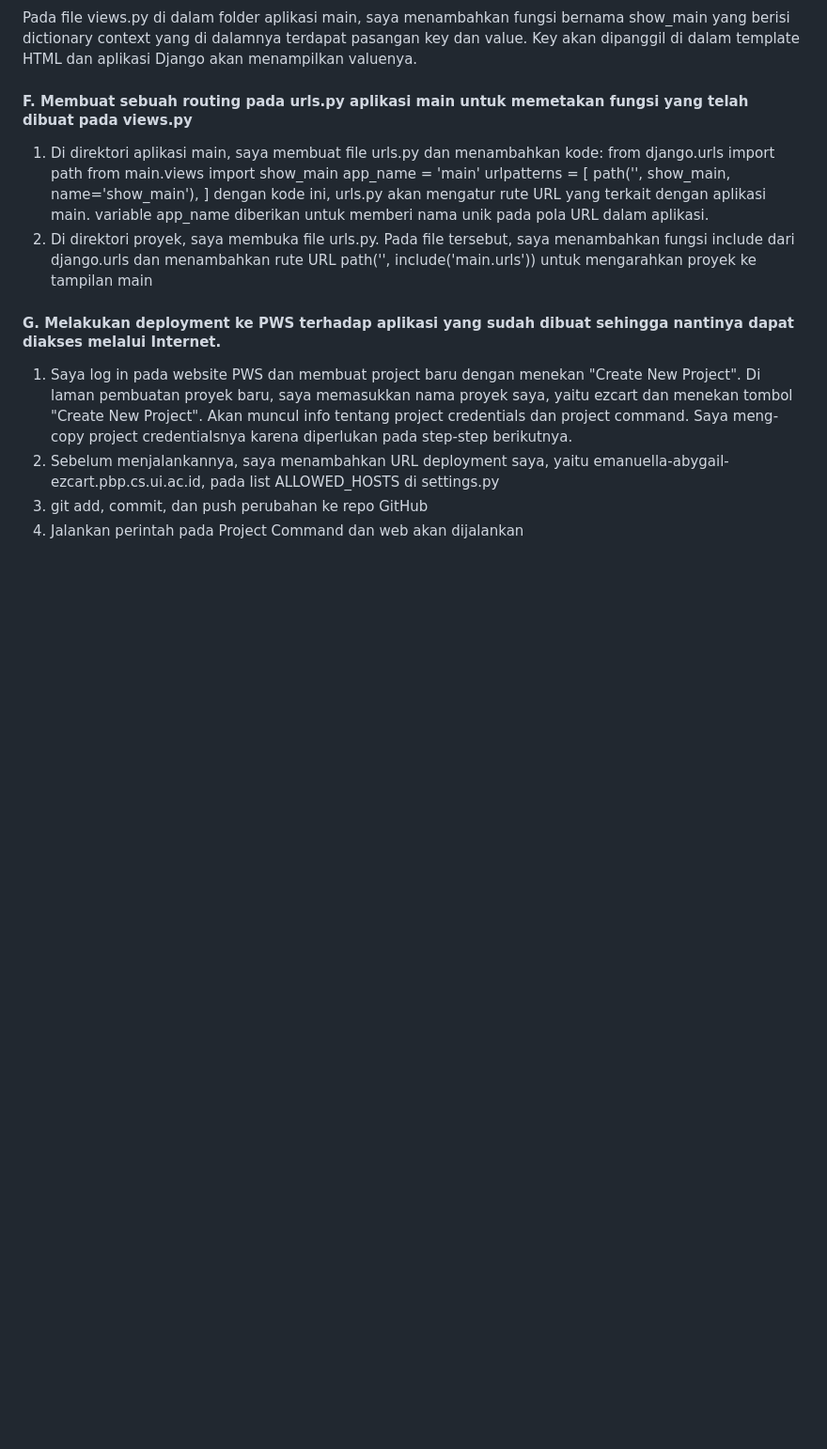
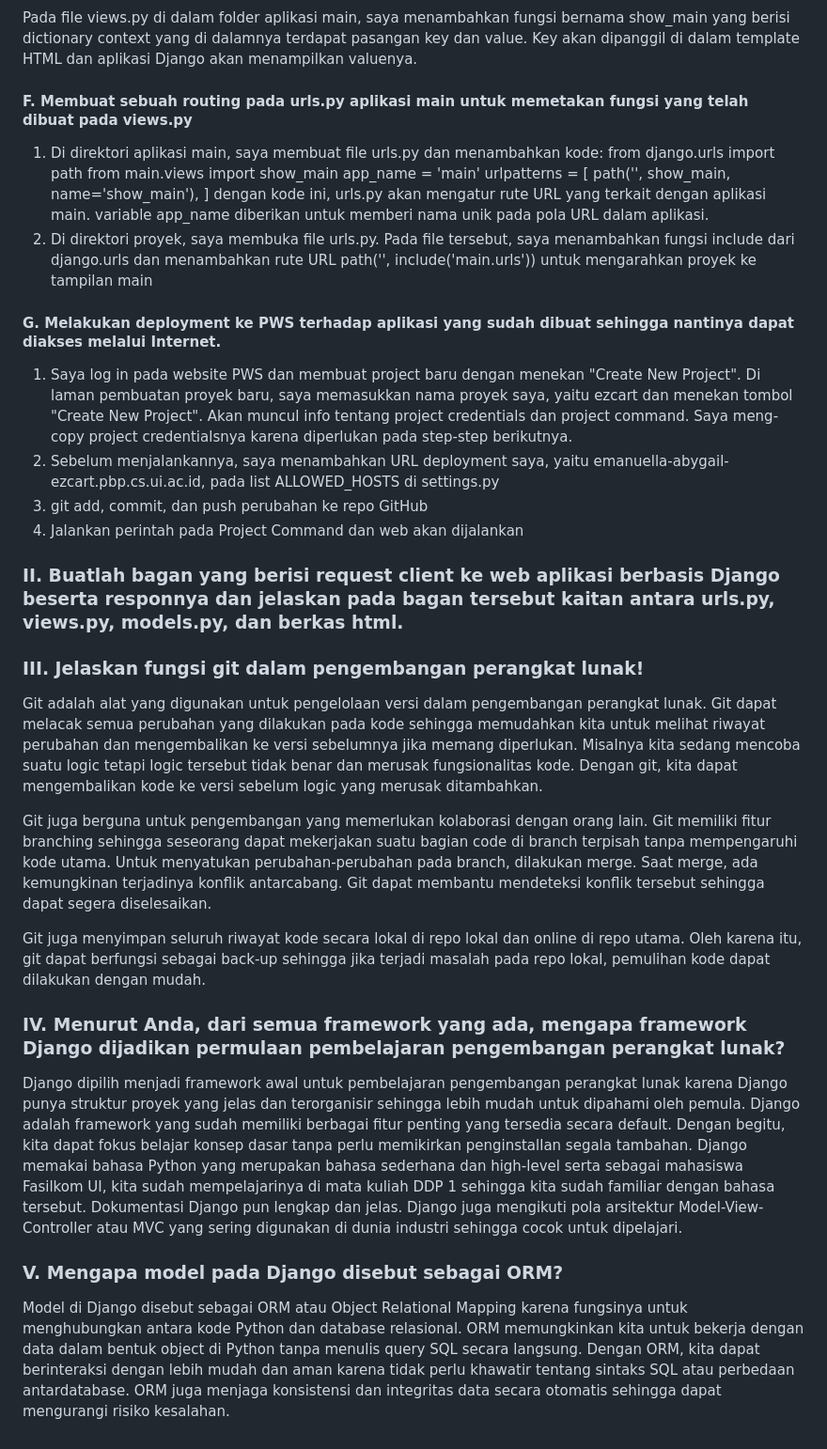
Before and after one commit to emanuellaabygail/EzCart, a Markdown page: README.md, the part around one of its changes. Shown at 94% size. Rendered like a GitHub page; blank space fills up the shorter version.

Commit message:
pertanyaan lain kecuali no 2

```diff
--- a/README.md
+++ b/README.md
@@ -37,3 +37,18 @@ dengan kode ini, urls.py akan mengatur rute URL yang terkait dengan aplikasi mai
 2. Sebelum menjalankannya, saya menambahkan URL deployment saya, yaitu emanuella-abygail-ezcart.pbp.cs.ui.ac.id, pada list ALLOWED_HOSTS di settings.py
 3. git add, commit, dan push perubahan ke repo GitHub
 4. Jalankan perintah pada Project Command dan web akan dijalankan
+
+### II. Buatlah bagan yang berisi request client ke web aplikasi berbasis Django beserta responnya dan jelaskan pada bagan tersebut kaitan antara urls.py, views.py, models.py, dan berkas html.
+
+### III. Jelaskan fungsi git dalam pengembangan perangkat lunak!
+Git adalah alat yang digunakan untuk pengelolaan versi dalam pengembangan perangkat lunak. Git dapat melacak semua perubahan yang dilakukan pada kode sehingga memudahkan kita untuk melihat riwayat perubahan dan mengembalikan ke versi sebelumnya jika memang diperlukan. Misalnya kita sedang mencoba suatu logic tetapi logic tersebut tidak benar dan merusak fungsionalitas kode. Dengan git, kita dapat mengembalikan kode ke versi sebelum logic yang merusak ditambahkan.
+
+Git juga berguna untuk pengembangan yang memerlukan kolaborasi dengan orang lain. Git memiliki fitur branching sehingga seseorang dapat mekerjakan suatu bagian code di branch terpisah tanpa mempengaruhi kode utama. Untuk menyatukan perubahan-perubahan pada branch, dilakukan merge. Saat merge, ada kemungkinan terjadinya konflik antarcabang. Git dapat membantu mendeteksi konflik tersebut sehingga dapat segera diselesaikan.
+
+Git juga menyimpan seluruh riwayat kode secara lokal di repo lokal dan online di repo utama. Oleh karena itu, git dapat berfungsi sebagai back-up sehingga jika terjadi masalah pada repo lokal, pemulihan kode dapat dilakukan dengan mudah.
+
+### IV. Menurut Anda, dari semua framework yang ada, mengapa framework Django dijadikan permulaan pembelajaran pengembangan perangkat lunak?
+Django dipilih menjadi framework awal untuk pembelajaran pengembangan perangkat lunak karena Django punya struktur proyek yang jelas dan terorganisir sehingga lebih mudah untuk dipahami oleh pemula. Django adalah framework yang sudah memiliki berbagai fitur penting yang tersedia secara default. Dengan begitu, kita dapat fokus belajar konsep dasar tanpa perlu memikirkan penginstallan segala tambahan. Django memakai bahasa Python yang merupakan bahasa sederhana dan high-level serta sebagai mahasiswa Fasilkom UI, kita sudah mempelajarinya di mata kuliah DDP 1 sehingga kita sudah familiar dengan bahasa tersebut. Dokumentasi Django pun lengkap dan jelas. Django juga mengikuti pola arsitektur Model-View-Controller atau MVC yang sering digunakan di dunia industri sehingga cocok untuk dipelajari.
+
+### V. Mengapa model pada Django disebut sebagai ORM?
+Model di Django disebut sebagai ORM atau Object Relational Mapping karena fungsinya untuk menghubungkan antara kode Python dan database relasional. ORM memungkinkan kita untuk bekerja dengan data dalam bentuk object di Python tanpa menulis query SQL secara langsung. Dengan ORM, kita dapat berinteraksi dengan lebih mudah dan aman karena tidak perlu khawatir tentang sintaks SQL atau perbedaan antardatabase. ORM juga menjaga konsistensi dan integritas data secara otomatis sehingga dapat mengurangi risiko kesalahan.
```
Also changed, not shown: other parts of README.md (+1 -1 lines).
